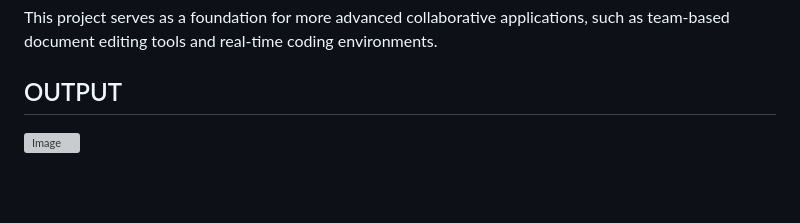
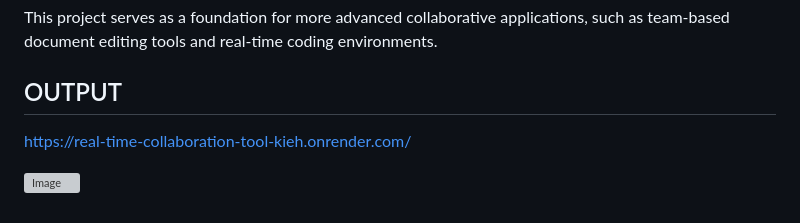
Before and after one commit to Abhishek7068/REAL-TIME-COLLABORATION-TOOL, a Markdown page: README.md, the part around the change. GitHub-like rendering; blank space fills up the shorter version; grey boxes are pictures that could not be loaded.

```diff
--- a/README.md
+++ b/README.md
@@ -64,5 +64,6 @@ This real-time collaborative note-taking tool is a lightweight and efficient way
 This project serves as a foundation for more advanced collaborative applications, such as team-based document editing tools and real-time coding environments.
 
 ## OUTPUT
+https://real-time-collaboration-tool-kieh.onrender.com/
 
 ![Image](https://github.com/user-attachments/assets/7cf30dfb-ca14-4cb2-81ab-93d5b4be3971)
```
